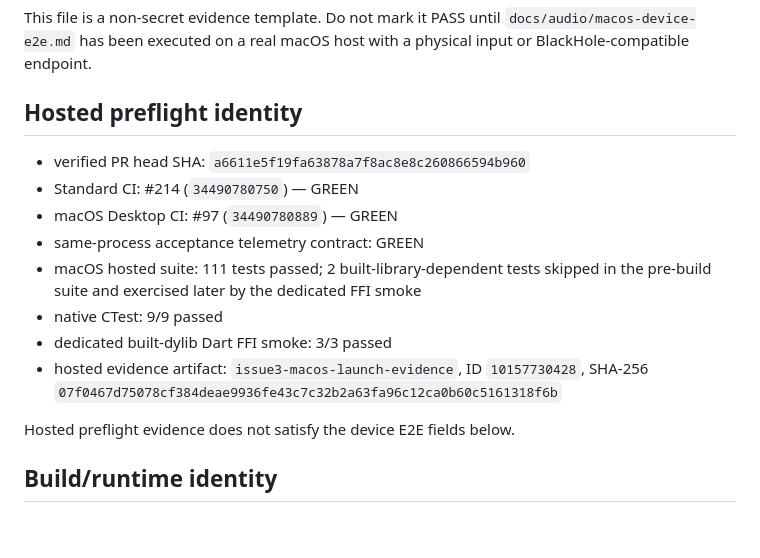
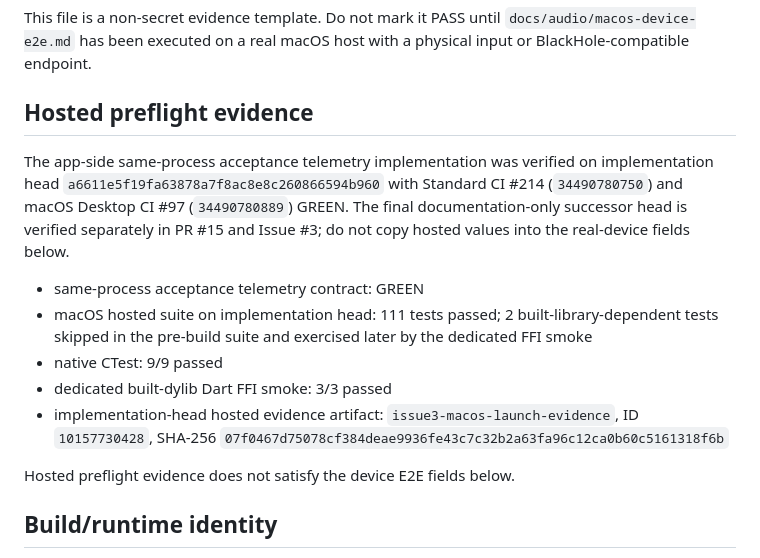
Before and after one commit to murphieslaw23/live-mix-master, a Markdown page: docs/audio/issue3-device-acceptance-record.md, the part around the change. Drawn GitHub-style; blank space fills up the shorter version.

Commit message:
docs(audio): clarify hosted evidence boundary

```diff
--- a/docs/audio/issue3-device-acceptance-record.md
+++ b/docs/audio/issue3-device-acceptance-record.md
@@ -4,16 +4,15 @@ Status: **PENDING REAL DEVICE RUN**
 
 This file is a non-secret evidence template. Do not mark it PASS until `docs/audio/macos-device-e2e.md` has been executed on a real macOS host with a physical input or BlackHole-compatible endpoint.
 
-## Hosted preflight identity
+## Hosted preflight evidence
 
-- verified PR head SHA: `a6611e5f19fa63878a7f8ac8e8c260866594b960`
-- Standard CI: #214 (`34490780750`) — GREEN
-- macOS Desktop CI: #97 (`34490780889`) — GREEN
+The app-side same-process acceptance telemetry implementation was verified on implementation head `a6611e5f19fa63878a7f8ac8e8c260866594b960` with Standard CI #214 (`34490780750`) and macOS Desktop CI #97 (`34490780889`) GREEN. The final documentation-only successor head is verified separately in PR #15 and Issue #3; do not copy hosted values into the real-device fields below.
+
 - same-process acceptance telemetry contract: GREEN
-- macOS hosted suite: 111 tests passed; 2 built-library-dependent tests skipped in the pre-build suite and exercised later by the dedicated FFI smoke
+- macOS hosted suite on implementation head: 111 tests passed; 2 built-library-dependent tests skipped in the pre-build suite and exercised later by the dedicated FFI smoke
 - native CTest: 9/9 passed
 - dedicated built-dylib Dart FFI smoke: 3/3 passed
-- hosted evidence artifact: `issue3-macos-launch-evidence`, ID `10157730428`, SHA-256 `07f0467d75078cf384deae9936fe43c7c32b2a63fa96c12ca0b60c5161318f6b`
+- implementation-head hosted evidence artifact: `issue3-macos-launch-evidence`, ID `10157730428`, SHA-256 `07f0467d75078cf384deae9936fe43c7c32b2a63fa96c12ca0b60c5161318f6b`
 
 Hosted preflight evidence does not satisfy the device E2E fields below.
 
```
